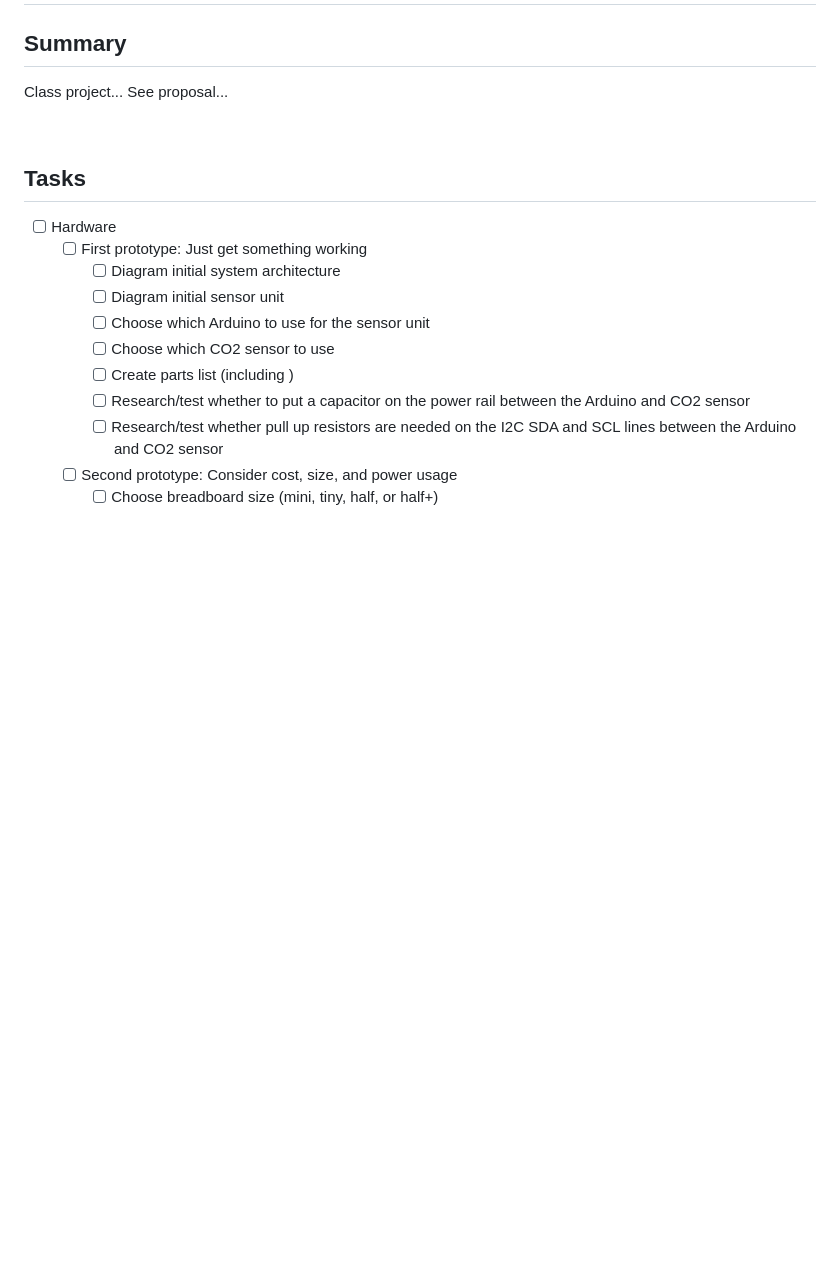
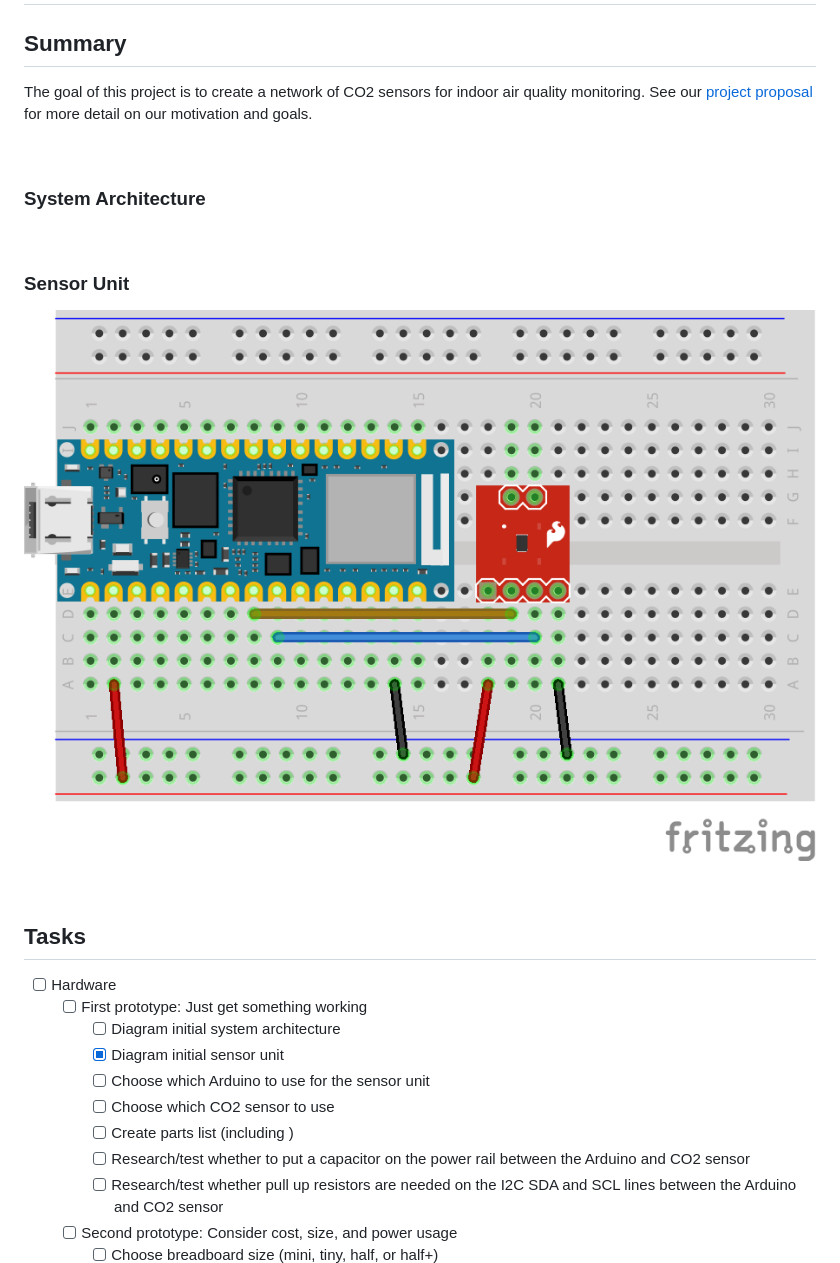
Before and after one commit to EricSchrock/co2-monitor, a Markdown page: README.md, the part around the change. Drawn GitHub-style; pictures changed too: docs/CO2-sensor-unit.png (added); blank space fills up the shorter version.

Commit message:
Added diagram of initial sensor unit prototype

```diff
--- a/README.md
+++ b/README.md
@@ -2,7 +2,16 @@
 
 ## Summary
 
-Class project... See proposal...
+The goal of this project is to create a network of CO2 sensors for indoor air quality monitoring. See our [project proposal](https://github.com/EricSchrock/co2-monitor/blob/main/submissions/proposal.pdf) for more detail on our motivation and goals.
+
+&nbsp;
+### System Architecture
+
+
+&nbsp;
+### Sensor Unit
+
+![Alt Text](docs/CO2-sensor-unit.png?raw=true)
 
 
 &nbsp;
@@ -11,7 +20,7 @@ Class project... See proposal...
  - [ ] Hardware
    - [ ] First prototype: Just get something working
      - [ ] Diagram initial system architecture
-     - [ ] Diagram initial sensor unit
+     - [x] Diagram initial sensor unit
      - [ ] Choose which Arduino to use for the sensor unit
      - [ ] Choose which CO2 sensor to use
      - [ ] Create parts list (including )
```
Also changed, not shown: 1 other file.
